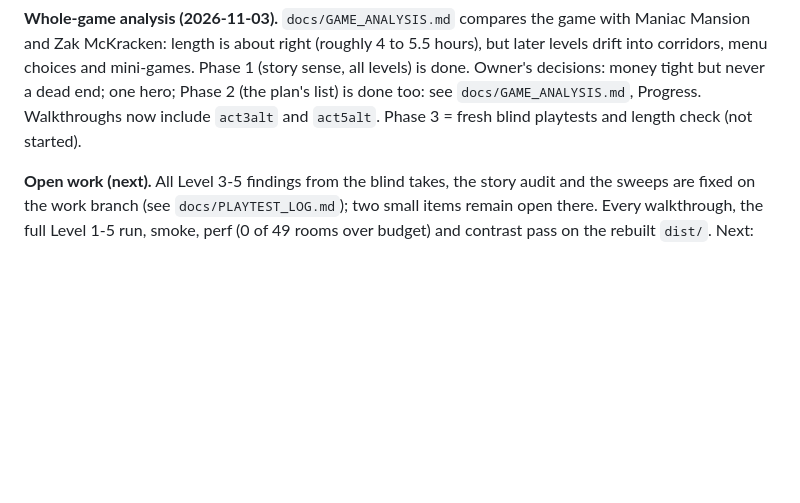
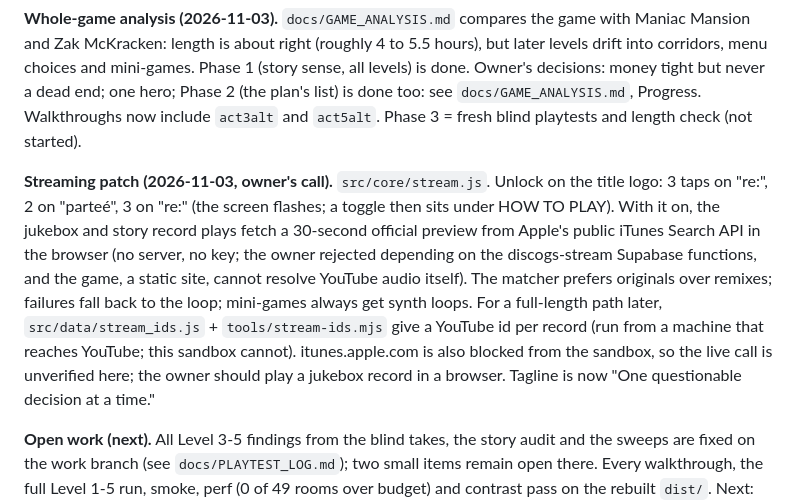
Before and after one commit to CarlosFranzetti/Repartee, a Markdown page: memory.md, the part around the change. Rendered like a GitHub page; blank space fills up the shorter version.

Commit message:
memory.md: the streaming patch decisions
Co-Authored-By: Claude Fable 5.1 <noreply@anthropic.com>
Claude-Session: https://claude.ai/code/session_015TJHx81MSgU7ZAACmyJeks

```diff
--- a/memory.md
+++ b/memory.md
@@ -39,6 +39,16 @@ mini-games. Phase 1 (story sense, all levels) is done. Owner's decisions: money
 Phase 2 (the plan's list) is done too: see `docs/GAME_ANALYSIS.md`, Progress. Walkthroughs now include `act3alt` and
 `act5alt`. Phase 3 = fresh blind playtests and length check (not started).
 
+**Streaming patch (2026-11-03, owner's call).** `src/core/stream.js`. Unlock on the title logo: 3 taps on "re:", 2 on
+"parteé", 3 on "re:" (the screen flashes; a toggle then sits under HOW TO PLAY). With it on, the jukebox and story
+record plays fetch a 30-second official preview from Apple's public iTunes Search API in the browser (no server, no
+key; the owner rejected depending on the discogs-stream Supabase functions, and the game, a static site, cannot
+resolve YouTube audio itself). The matcher prefers originals over remixes; failures fall back to the loop; mini-games
+always get synth loops. For a full-length path later, `src/data/stream_ids.js` + `tools/stream-ids.mjs` give a
+YouTube id per record (run from a machine that reaches YouTube; this sandbox cannot). itunes.apple.com is also blocked
+from the sandbox, so the live call is unverified here; the owner should play a jukebox record in a browser.
+Tagline is now "One questionable decision at a time."
+
 **Open work (next).** All Level 3-5 findings from the blind takes, the story audit and the sweeps are fixed on the
 work branch (see `docs/PLAYTEST_LOG.md`); two small items remain open there. Every walkthrough, the full Level 1-5 run,
 smoke, perf (0 of 49 rooms over budget) and contrast pass on the rebuilt `dist/`. Next: open a PR, merge, deploy and
```
